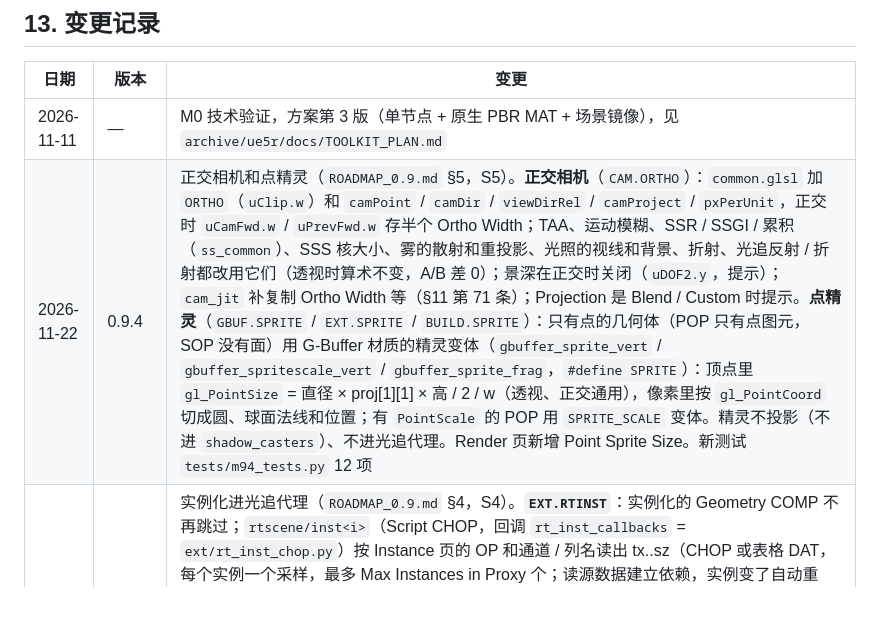
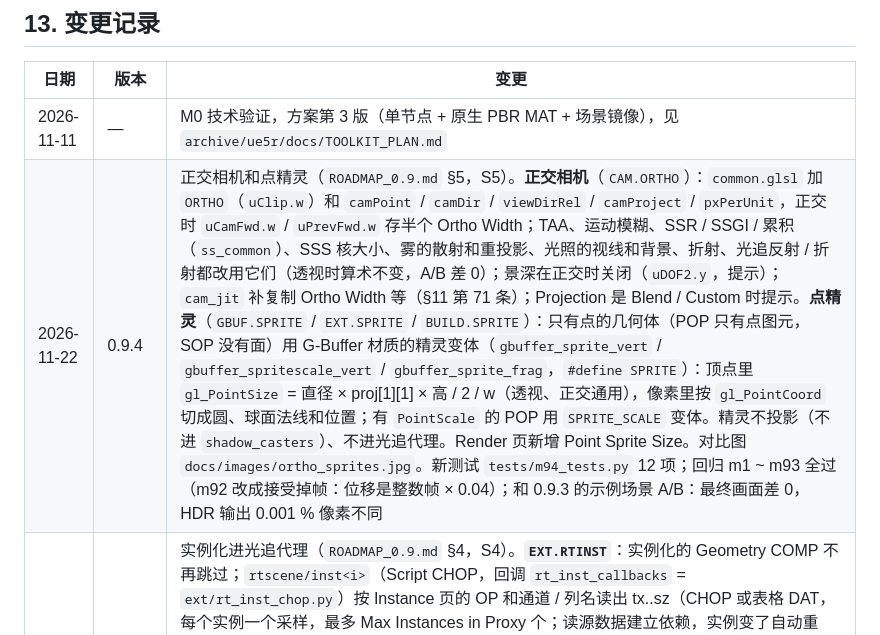
Before and after one commit to Maxwel-Lei/BetterTDRender, a Markdown page: docs/IMPLEMENTATION_2.md, the part around the change. Rendered like a GitHub page; blank space fills up the shorter version.

```diff
--- a/docs/IMPLEMENTATION_2.md
+++ b/docs/IMPLEMENTATION_2.md
@@ -280,7 +280,7 @@ TD 自带的 Samples 里没有 HDR 全景图，所以自动测试里的 HDRI 用
 | 日期 | 版本 | 变更 |
 |---|---|---|
 | 2026-11-11 | — | M0 技术验证，方案第 3 版（单节点 + 原生 PBR MAT + 场景镜像），见 `archive/ue5r/docs/TOOLKIT_PLAN.md` |
-| 2026-11-22 | 0.9.4 | 正交相机和点精灵（`ROADMAP_0.9.md` §5，S5）。**正交相机**（`CAM.ORTHO`）：`common.glsl` 加 `ORTHO`（`uClip.w`）和 `camPoint` / `camDir` / `viewDirRel` / `camProject` / `pxPerUnit`，正交时 `uCamFwd.w` / `uPrevFwd.w` 存半个 Ortho Width；TAA、运动模糊、SSR / SSGI / 累积（`ss_common`）、SSS 核大小、雾的散射和重投影、光照的视线和背景、折射、光追反射 / 折射都改用它们（透视时算术不变，A/B 差 0）；景深在正交时关闭（`uDOF2.y`，提示）；`cam_jit` 补复制 Ortho Width 等（§11 第 71 条）；Projection 是 Blend / Custom 时提示。**点精灵**（`GBUF.SPRITE` / `EXT.SPRITE` / `BUILD.SPRITE`）：只有点的几何体（POP 只有点图元，SOP 没有面）用 G-Buffer 材质的精灵变体（`gbuffer_sprite_vert` / `gbuffer_spritescale_vert` / `gbuffer_sprite_frag`，`#define SPRITE`）：顶点里 `gl_PointSize` = 直径 × proj[1][1] × 高 / 2 / w（透视、正交通用），像素里按 `gl_PointCoord` 切成圆、球面法线和位置；有 `PointScale` 的 POP 用 `SPRITE_SCALE` 变体。精灵不投影（不进 `shadow_casters`）、不进光追代理。Render 页新增 Point Sprite Size。新测试 `tests/m94_tests.py` 12 项 |
+| 2026-11-22 | 0.9.4 | 正交相机和点精灵（`ROADMAP_0.9.md` §5，S5）。**正交相机**（`CAM.ORTHO`）：`common.glsl` 加 `ORTHO`（`uClip.w`）和 `camPoint` / `camDir` / `viewDirRel` / `camProject` / `pxPerUnit`，正交时 `uCamFwd.w` / `uPrevFwd.w` 存半个 Ortho Width；TAA、运动模糊、SSR / SSGI / 累积（`ss_common`）、SSS 核大小、雾的散射和重投影、光照的视线和背景、折射、光追反射 / 折射都改用它们（透视时算术不变，A/B 差 0）；景深在正交时关闭（`uDOF2.y`，提示）；`cam_jit` 补复制 Ortho Width 等（§11 第 71 条）；Projection 是 Blend / Custom 时提示。**点精灵**（`GBUF.SPRITE` / `EXT.SPRITE` / `BUILD.SPRITE`）：只有点的几何体（POP 只有点图元，SOP 没有面）用 G-Buffer 材质的精灵变体（`gbuffer_sprite_vert` / `gbuffer_spritescale_vert` / `gbuffer_sprite_frag`，`#define SPRITE`）：顶点里 `gl_PointSize` = 直径 × proj[1][1] × 高 / 2 / w（透视、正交通用），像素里按 `gl_PointCoord` 切成圆、球面法线和位置；有 `PointScale` 的 POP 用 `SPRITE_SCALE` 变体。精灵不投影（不进 `shadow_casters`）、不进光追代理。Render 页新增 Point Sprite Size。对比图 `docs/images/ortho_sprites.jpg`。新测试 `tests/m94_tests.py` 12 项；回归 m1 ~ m93 全过（m92 改成接受掉帧：位移是整数帧 × 0.04）；和 0.9.3 的示例场景 A/B：最终画面差 0，HDR 输出 0.001 % 像素不同 |
 | 2026-11-22 | 0.9.3 | 实例化进光追代理（`ROADMAP_0.9.md` §4，S4）。**`EXT.RTINST`**：实例化的 Geometry COMP 不再跳过；`rtscene/inst<i>`（Script CHOP，回调 `rt_inst_callbacks` = `ext/rt_inst_chop.py`）按 Instance 页的 OP 和通道 / 列名读出 tx..sz（CHOP 或表格 DAT，每个实例一个采样，最多 Max Instances in Proxy 个；读源数据建立依赖，实例变了自动重算）→ `tp<i>`（CHOP to POP：P = 平移，`InstR` = 旋转（度），`InstS` = 缩放）→ 每个子 SOP / POP 的代理链在 Transform POP 之前插一个 Copy POP（模板平移 / 旋转 / 缩放，默认 SRT、XYZ，和 Geometry COMP 的实例一致，原型验证过）。实例化物体的减面下限改成“每份至少 12 个三角形、总共至少 800”。Ray Tracing 页新增 Max Instances in Proxy（默认 1024，改了自动 Refresh）；不支持的实例来源提示 `Instanced geometry left out of the ray-tracing scene`。对比图 `docs/images/rt_instances.jpg`。新测试 `tests/m93_tests.py` 8 项；回归 m1 ~ m92 全过，和 0.9.2 的示例场景 A/B 差 0 |
 | 2026-11-22 | 0.9.2 | 物体运动矢量（`ROADMAP_0.9.md` §2，G1 的一半）。**速度缓冲**（`BUILD.VELOCITY` / `EXT.VELMIRROR` / `VEL.OBJECT` / `UNI.VELOCITY`）：每个不透明物体多一个镜像 `scene/v<i>`，各自一个材质 `vm<i>`（`velocity.vert/frag`，不读 common），上一帧的世界矩阵是 4 个 vec4 uniform；`uniforms` 每帧比较各物体的 worldTransform，动了的放进 `velocity` 的 Geometry 列表、写上一帧矩阵；`velocity` 的一个参数表达式读 `uniforms`，所以总在它之后渲染（位移和当前帧对齐，实测 0.0400 / 0.04）。输出 rgb = 世界位移、a = 到相机距离（没有静态物体挡在前面的深度测试，用距离和 G-Buffer 比对）；没有物体在动时 `vel_src` 切 1×1 常量，`velocity` 不 cook。`uMisc.w` = 有运动矢量。**TAA**（`TAA.VELDILATE` / `TAA.RESPONSIVE`）：3×3 里取最近的表面的点和位移重投影（Karis 2014）；历史帧的稳定深度和这个点上一帧的深度对不上时（物体移开露出的背景），当前帧权重至少 0.5。**运动模糊**（`MB.OBJECT`）：位移加进投影差，轮廓内沿物体运动糊。**速度属性**（`VEL.ATTRIB`，G1）：几何体带 `PartVel`（POP）或 `v`（SOP）时用变体 `velocity_pv_vert` / `_v`，按每秒换算到每帧（§11 第 70 条）。Post 页新增 Object Motion Vectors（默认开）、Moving Objects（只读）。没做的见 §12。对比图 `docs/images/object_motion.jpg`。新测试 `tests/m92_tests.py` 8 项；回归 m1 39、m81 8、m8 18、m7 13、m6、m5 7、m83 18、m84 15、m85 5、m90 12、m91 7 全过（m1、m7 改成不数 `scene/v*`）；和 0.9.1 的示例场景 A/B 差 0 |
 | 2026-11-22 | 0.9.1 | 多光源第二阶段（`ROADMAP_0.9.md` §8.2）。**聚光阴影**（`LIGHT.LLSHADOW` / `BUILD.LLSHADOW` / `EXT.LLSHADOW` / `UNI.LLSHADOW`）：前 Max Shadowed Spot Lights（默认 2，最多 4）盏聚光各有一张透视阴影图（`llcam0–3` 挂在灯上，fov = 外锥 + 余量，far = 衰减终点 × 1.05；`llsh0–3` 用主光阴影的几何体和 `mat_shadow`；`llsw0–3` 切到 `llsh_off` 时不占开销），composite / lighting 读输入 10–13 / 6–9；`uB` 扩到 124 槽，108–123 每盏 4 行（世界 → 灯相机矩阵 3 行 + tan 半角 / near / 偏移），灯槽 l4.y = 阴影号 + 1；3×3 PCF，偏移按距离加大。共用的 `llAtten()` 放进 `common.glsl`。**雾里的局部灯**（`FOG.LOCAL`）：`fog_scatter` 逐格子循环局部灯（衰减 + HG 相位，无阴影）。**多次散射**（J5，`FOG.MULTI` / `BUILD.FOGMULTI`）：Fog 页 Multiple Scattering（默认 0.5），`uMisc.z`；倍频近似再加两级（相位 g × 0.5 / × 0.25、亮度 0.5 / 0.25，再乘 ms），环境光 × (1 + 0.5 ms)。**光追命中点的局部灯**（`RT.LOCAL`）：`shadeHit` 加局部灯，遮挡用 `occluded()` 阴影射线，探针 GI、光追反射、光追折射都受益。改 Local Lights / Max Shadowed Spot Lights 自动 Refresh（`parexec`）。分块裁剪、等角采样没做（§12）。对比图 `docs/images/spot_shadows.jpg`。新测试 `tests/m91_tests.py` 7 项；回归 m1 39、m81 8、m8 18、m7 13、m6、m5 7、m83 18、m84 15、m85 5、m90 12 全过；Fog Multiple Scattering 0、Max Shadowed Spot Lights 0 时和 0.9.0 的最终画面 A/B 差 0 |
```
Also changed, not shown: README.md (+1 -0 lines), docs/images/ortho_sprites.jpg (added), 9 other files.
